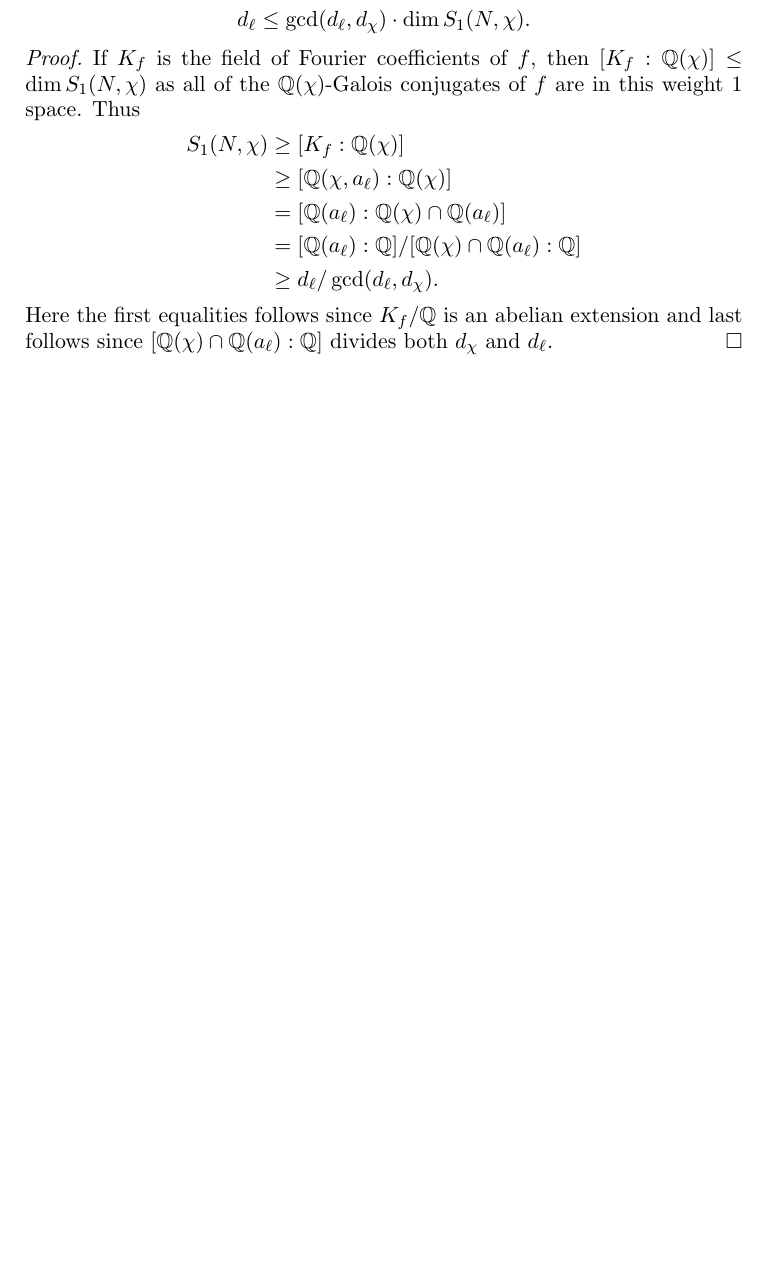
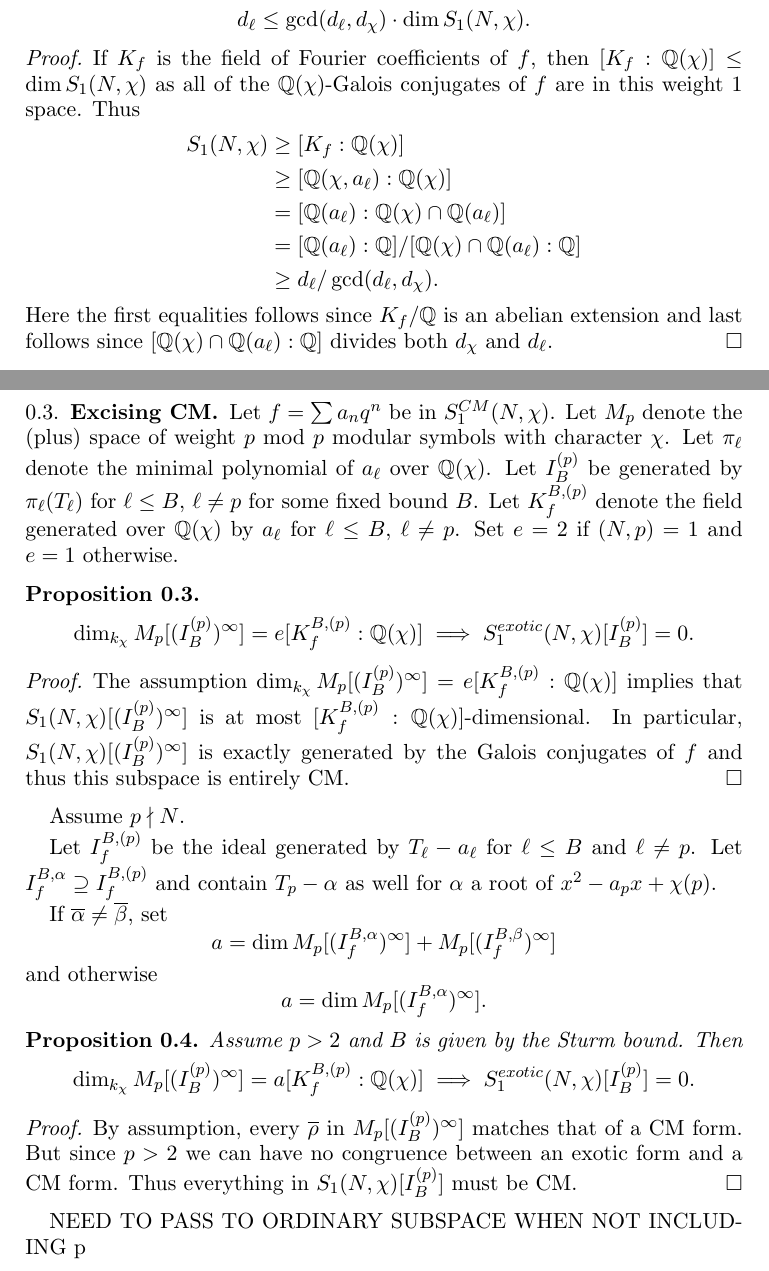
Before and after one commit to rpollack9974/weight1, a LaTeX paper (latex/wt1_facts.tex): part of page 2 of 5 before the commit and two parts of pages 2 and 3 of 6 after it, the two joined at a grey line, cut so that both start at the same text, the shorter picture padded with empty space. Compiled offline with pdfLaTeX.

Commit message:
edited wt1_facts

```diff
--- a/latex/wt1_facts.tex
+++ b/latex/wt1_facts.tex
@@ -398,6 +398,51 @@ Here the first equalities follows since $K_f/\Q$ is an abelian extension and las
 \end{proof}
 \vfill
 \pagebreak
+\subsection{Excising CM}
+
+Let $f=\sum a_n q^n$ be in $S_1^{CM}(N,\chi)$.  Let $M_p$ denote the (plus) space of weight $p$ mod $p$ modular symbols with character $\chi$.  Let $\pi_\ell$ denote the minimal polynomial of $a_\ell$ over $\Q(\chi)$.  Let $I^{(p)}_B$ be generated by $\pi_\ell(T_\ell)$ for $\ell \leq B$, $\ell \neq p$ for some fixed bound $B$.  Let $K_f^{B,(p)}$ denote the field generated over $\Q(\chi)$ by $a_\ell$ for $\ell \leq B$, $\ell \neq p$.
+Set $e=2$ if $(N,p)=1$ and $e=1$ otherwise.
+
+\begin{prop}
+$$\dim_{k_\chi} M_p[(I^{(p)}_B)^\infty] = e [K_f^{B,(p)}:\Q(\chi)] \implies
+S_1^{exotic}(N,\chi)[I^{(p)}_B] = 0.
+$$
+\end{prop}
+
+\begin{proof}
+The assumption $\dim_{k_\chi} M_p[(I^{(p)}_B)^\infty] = e [K_f^{B,(p)}:\Q(\chi)]$ implies that $S_1(N,\chi)[(I^{(p)}_B)^\infty]$ is at most $[K_f^{B,(p)}:\Q(\chi)]$-dimensional.
+In particular, $S_1(N,\chi)[(I^{(p)}_B)^\infty]$ is exactly generated by the Galois conjugates of $f$ and thus this subspace is entirely CM.
+\end{proof}
+
+Assume $p \nmid N$.
+
+Let $I_f^{B,(p)}$ be the ideal generated by $T_\ell - a_\ell$ for $\ell \leq B$ and $\ell \neq p$.  Let $I_f^{B,\alpha} \supseteq I_f^{B,(p)}$ and contain $T_p - \alpha$ as well for $\alpha$ a root of $x^2 - a_px + \chi(p)$.
+
+If $\overline{\alpha} \neq \overline{\beta}$, set
+$$
+a = \dim M_p[(I_f^{B,\alpha})^\infty] + M_p[(I_f^{B,\beta})^\infty]
+$$
+and otherwise
+$$
+a = \dim M_p[(I_f^{B,\alpha})^\infty].
+$$
+
+\begin{prop}
+Assume $p > 2$ and $B$ is given by the Sturm bound.  Then
+$$
+\dim_{k_\chi} M_p[(I_B^{(p)})^\infty] = a [K_f^{B,(p)}:\Q(\chi)]
+\implies
+S_1^{exotic}(N,\chi)[I_B^{(p)}] = 0.
+$$
+\end{prop}
+
+\begin{proof}
+By assumption, every $\rhobar$ in $M_p[(I_B^{(p)})^\infty]$ matches that of a CM form.  But since $p>2$ we can have no congruence between an exotic form and a CM form.  Thus everything in $S_1(N,\chi)[I_B^{(p)}]$ must be CM.
+\end{proof}
+
+NEED TO PASS TO ORDINARY SUBSPACE WHEN NOT INCLUDING p
+\vfill
+\pagebreak
 Let $\rho : G_{\Q} \to \GL_2(\C)$ be an Artin representation with conductor $N$ and determinant $\chi$.  In this note, we will describe all possible values of the trace of Frobenius at a prime $\ell \nmid N$.
 
 \begin{thm}
```
Also changed, not shown: latex/wt1_facts.pdf, 4 other files.
